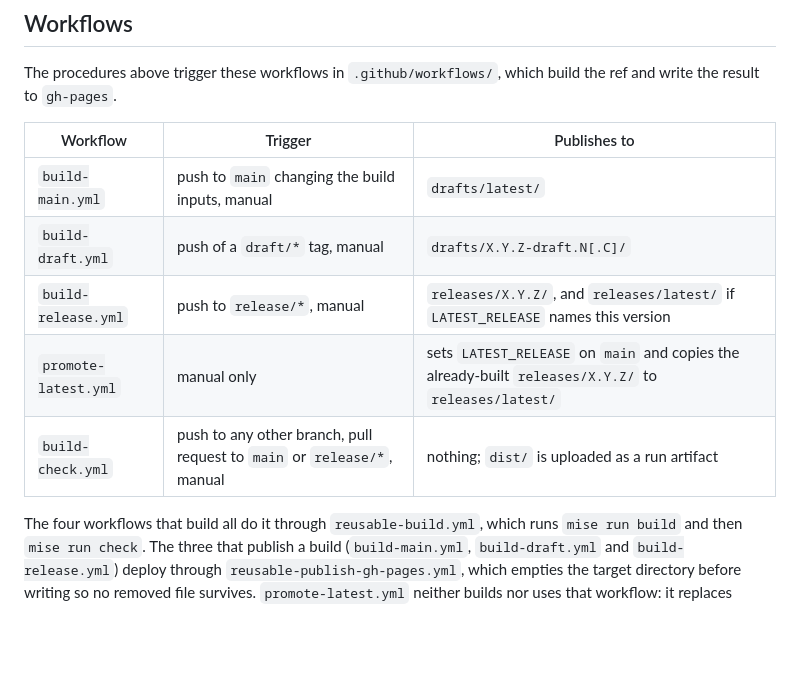
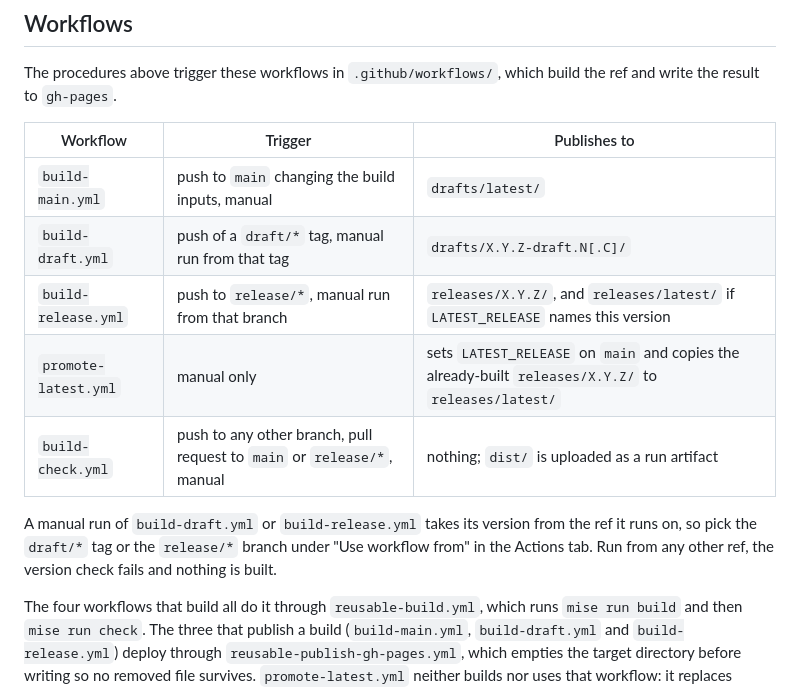
Before and after one commit to tamtamresearch/poc-mobilityDCAT-AP, a Markdown page: README.md, the part around the change. Drawn GitHub-style; blank space fills up the shorter version.

Commit message:
Docs: Say which ref a manual draft or release build needs
build-draft.yml and build-release.yml read the version from the ref they
run on, so a manual run from any other ref fails the version check. The
Workflows table listed them as plain manual triggers.

```diff
--- a/README.md
+++ b/README.md
@@ -234,10 +234,15 @@ build the ref and write the result to `gh-pages`.
 | Workflow | Trigger | Publishes to |
 |----------|---------|-------------|
 | `build-main.yml` | push to `main` changing the build inputs, manual | `drafts/latest/` |
-| `build-draft.yml` | push of a `draft/*` tag, manual | `drafts/X.Y.Z-draft.N[.C]/` |
-| `build-release.yml` | push to `release/*`, manual | `releases/X.Y.Z/`, and `releases/latest/` if `LATEST_RELEASE` names this version |
+| `build-draft.yml` | push of a `draft/*` tag, manual run from that tag | `drafts/X.Y.Z-draft.N[.C]/` |
+| `build-release.yml` | push to `release/*`, manual run from that branch | `releases/X.Y.Z/`, and `releases/latest/` if `LATEST_RELEASE` names this version |
 | `promote-latest.yml` | manual only | sets `LATEST_RELEASE` on `main` and copies the already-built `releases/X.Y.Z/` to `releases/latest/` |
 | `build-check.yml` | push to any other branch, pull request to `main` or `release/*`, manual | nothing; `dist/` is uploaded as a run artifact |
+
+A manual run of `build-draft.yml` or `build-release.yml` takes its version from
+the ref it runs on, so pick the `draft/*` tag or the `release/*` branch under
+"Use workflow from" in the Actions tab. Run from any other ref, the version
+check fails and nothing is built.
 
 The four workflows that build all do it through `reusable-build.yml`, which
 runs `mise run build` and then `mise run check`. The three that publish a build
```
Also changed, not shown: FIX-README.md (+2 -1 lines).
